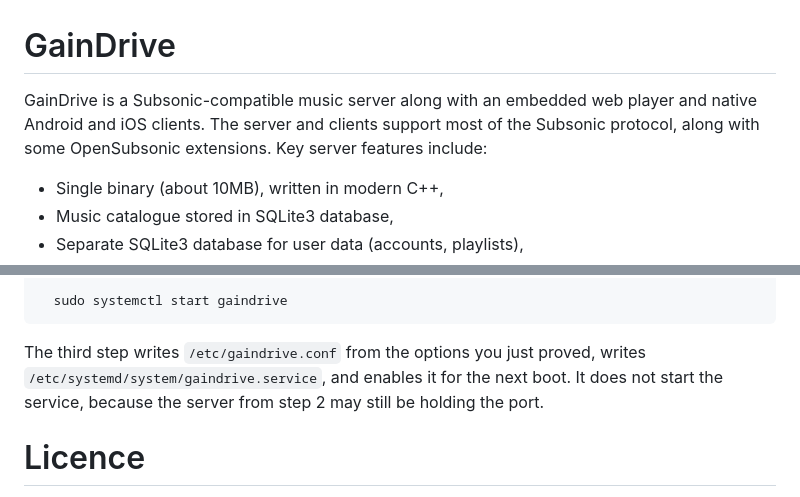
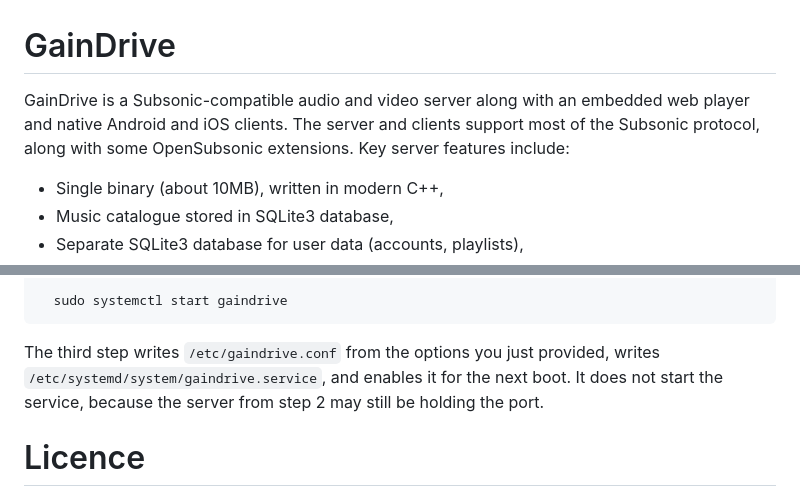
Before and after one commit to kpeeters/gaindrive, a Markdown page: README.md, 2 parts joined by grey strips. Rendered like a GitHub page.

```diff
--- a/README.md
+++ b/README.md
@@ -1,9 +1,9 @@
 # GainDrive
 
-GainDrive is a Subsonic-compatible music server along with an embedded
-web player and native Android and iOS clients. The server and clients
-support most of the Subsonic protocol, along with some OpenSubsonic
-extensions. Key server features include:
+GainDrive is a Subsonic-compatible audio and video server along with
+an embedded web player and native Android and iOS clients. The server
+and clients support most of the Subsonic protocol, along with some
+OpenSubsonic extensions. Key server features include:
 
   * Single binary (about 10MB), written in modern C++,
   * Music catalogue stored in SQLite3 database,
@@ -230,10 +230,10 @@ then re-run the same command with `sudo` and `--install-service`:
 
       sudo systemctl start gaindrive
 
-The third step writes `/etc/gaindrive.conf` from the options you just proved,
-writes `/etc/systemd/system/gaindrive.service`, and enables it for the next
-boot. It does not start the service, because the server from step 2 may still
-be holding the port.
+The third step writes `/etc/gaindrive.conf` from the options you just
+provided, writes `/etc/systemd/system/gaindrive.service`, and enables
+it for the next boot. It does not start the service, because the
+server from step 2 may still be holding the port.
 
 
 # Licence
```
